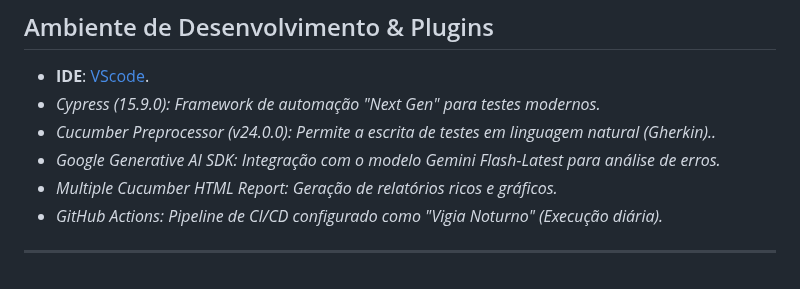
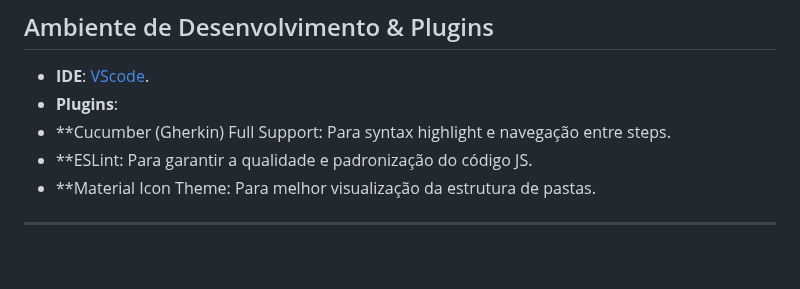
Before and after one commit to K0V4K/Cypress.Coffee-Cart-Accenture, a Markdown page: README.md, the part around the change. Drawn GitHub-style.

```diff
--- a/README.md
+++ b/README.md
@@ -67,9 +67,8 @@ Este projeto transcende a automação tradicional ao integrar um Agente de IA (G
 ---
 ## Ambiente de Desenvolvimento & Plugins
 * **IDE**: [VScode](https://code.visualstudio.com/).
-* *Cypress (15.9.0): Framework de automação "Next Gen" para testes modernos.*
-* *Cucumber Preprocessor (v24.0.0): Permite a escrita de testes em linguagem natural (Gherkin)..*
-* *Google Generative AI SDK: Integração com o modelo Gemini Flash-Latest para análise de erros.*
-* *Multiple Cucumber HTML Report: Geração de relatórios ricos e gráficos.*
-* *GitHub Actions: Pipeline de CI/CD configurado como "Vigia Noturno" (Execução diária).*
+* **Plugins**:
+* **Cucumber (Gherkin) Full Support: Para syntax highlight e navegação entre steps.
+* **ESLint: Para garantir a qualidade e padronização do código JS.
+* **Material Icon Theme: Para melhor visualização da estrutura de pastas.
 ---
```
